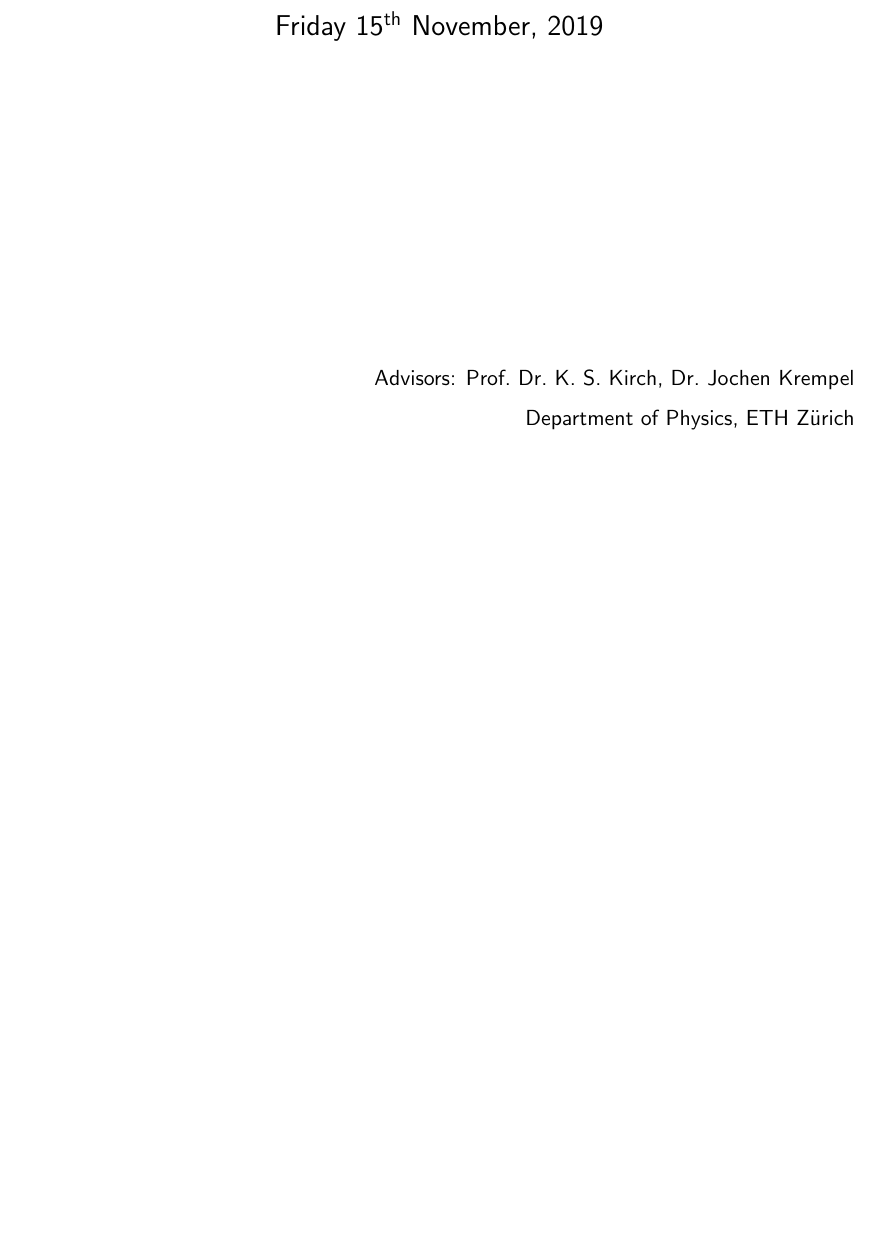
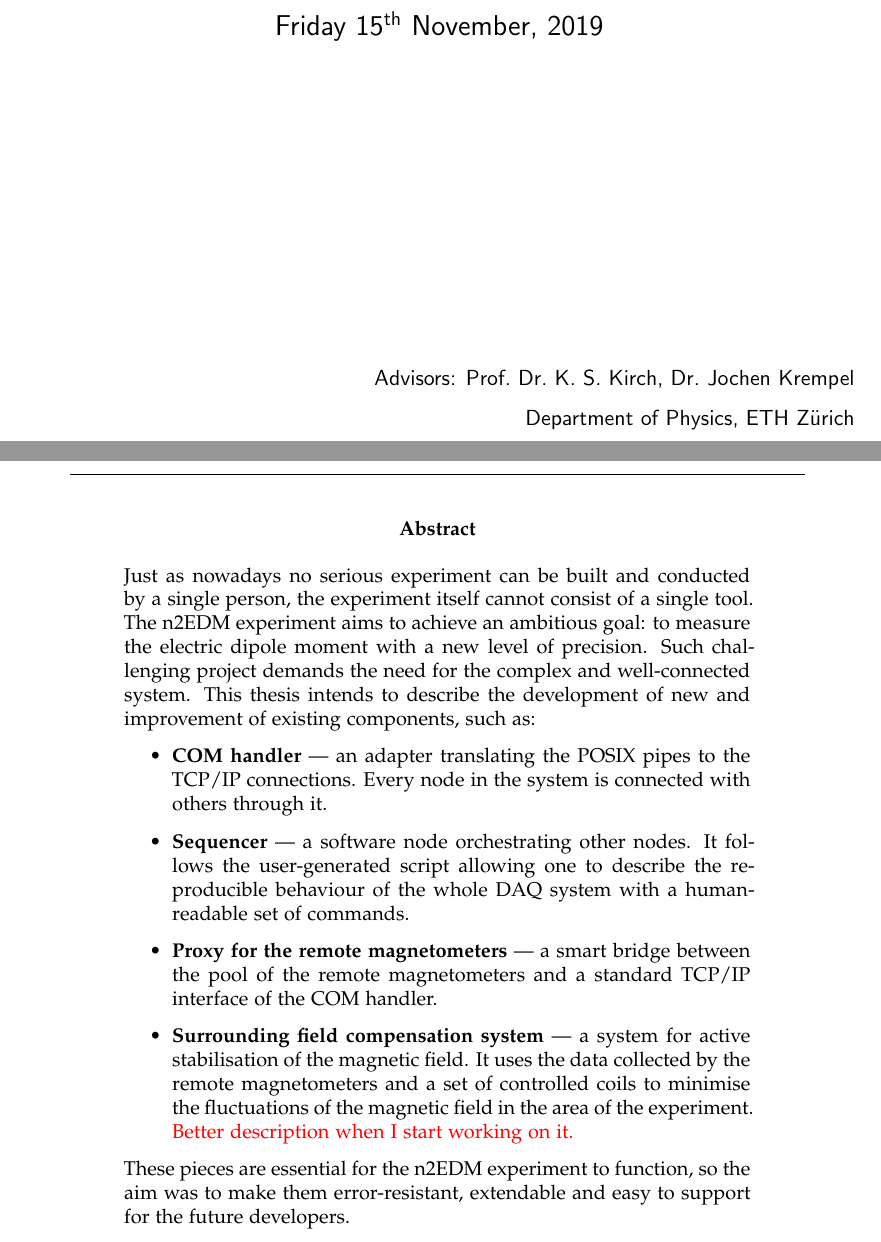
Before and after one commit to wasd171/diploma-msc, a LaTeX thesis (thesis.tex, which reads src/abstract.tex): part of page 1 of 4 before the commit and two parts of pages 1 and 2 of 5 after it, the two joined at a grey line, cut so that both start at the same text, the shorter picture padded with empty space. Compiled offline with pdfLaTeX.

Commit message:
Finish the POC of the abstract

```diff
--- /dev/null
+++ b/src/abstract.tex
@@ -0,0 +1,10 @@
+\begin{abstract}
+  Just as nowadays no serious experiment can be built and conducted by a single person, the experiment itself cannot consist of a single tool. The n2EDM experiment aims to achieve an ambitious goal: to measure the electric dipole moment with a new level of precision. Such challenging project demands the need for the complex and well-connected system. This thesis intends to describe the development of new and improvement of existing components, such as:
+  \begin{itemize}
+  	\item \textbf{COM handler} --- an adapter translating the POSIX pipes to the TCP/IP connections. Every node in the system is connected with others through it.
+  	\item \textbf{Sequencer} --- a software node orchestrating other nodes. It follows the user-generated script allowing one to describe the reproducible behaviour of the whole DAQ system with a human-readable set of commands.
+  	\item \textbf{Proxy for the remote magnetometers} --- a smart bridge between the pool of the remote magnetometers and a standard TCP/IP interface of the COM handler.
+  	\item \textbf{Surrounding field compensation system} --- a system for active stabilisation of the magnetic field. It uses the data collected by the remote magnetometers and a set of controlled coils to minimise the fluctuations of the magnetic field in the area of the experiment. \textcolor{red}{Better description when I start working on it.}
+  \end{itemize}
+  These pieces are essential for the n2EDM experiment to function, so the aim was to make them error-resistant, extendable and easy to support for the future developers.
+ \end{abstract}
```
Also changed, not shown: thesis.tex (+1 -1 lines), thesis.pdf.
